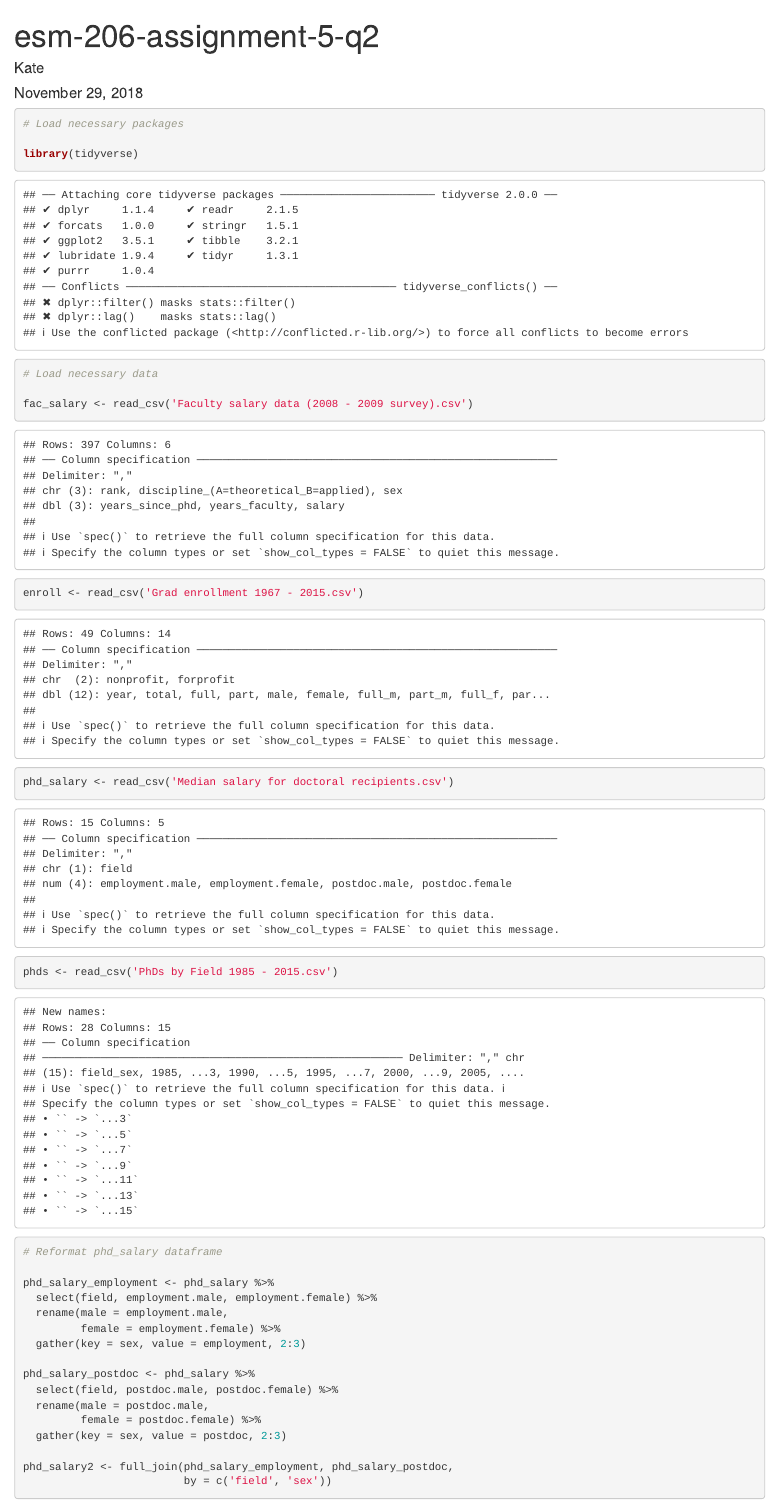
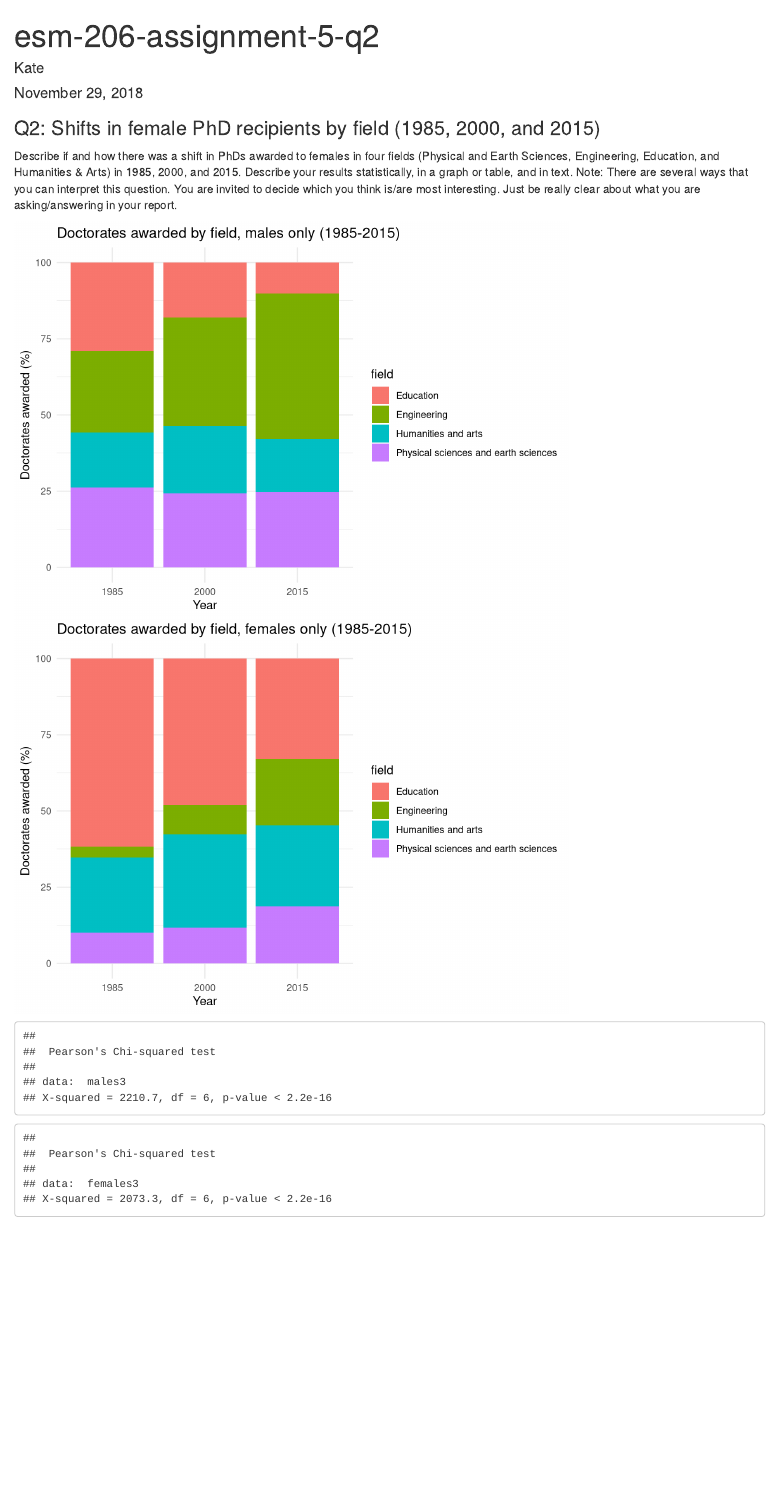
Before and after one commit to seanmdenny/esm-206-assigment-5, an R Markdown document (esm-206-assignment-5-q2.Rmd): the page in a window 1100 px wide, from its top. Rendered offline with R 4.5, knitr and Pandoc, with nearby package versions.

Commit message:
Analysis for question 2: made some column charts, ran some chi square tests

````diff
--- a/esm-206-assignment-5-q2.Rmd
+++ b/esm-206-assignment-5-q2.Rmd
@@ -12,7 +12,11 @@ knitr::opts_chunk$set(echo = TRUE)
 ```
 
 
-```{r packages & data}
+### Q2: Shifts in female PhD recipients by field (1985, 2000, and 2015)
+
+Describe if and how there was a shift in PhDs awarded to females in four fields (Physical and Earth Sciences, Engineering, Education, and Humanities & Arts) in 1985, 2000, and 2015. Describe your results statistically, in a graph or table, and in text. Note: There are several ways that you can interpret this question. You are invited to decide which you think is/are most interesting. Just be really clear about what you are asking/answering in your report.
+
+```{r packages & data, include=FALSE}
 
 # Load necessary packages
 
@@ -20,31 +24,87 @@ library(tidyverse)
 
 # Load necessary data
 
-fac_salary <- read_csv('Faculty salary data (2008 - 2009 survey).csv')
-enroll <- read_csv('Grad enrollment 1967 - 2015.csv')
-phd_salary <- read_csv('Median salary for doctoral recipients.csv')
-phds <- read_csv('PhDs by Field 1985 - 2015.csv')
+phds_csv <- read_csv('PhDs by Field 1985 - 2015.csv')
 
 ```
 
 
-```{r reformat data}
+```{r reformatting dataframes, include=FALSE}
 
-# Reformat phd_salary dataframe
+# Reformatted, simplified, truncated dataframe
 
-phd_salary_employment <- phd_salary %>%
-  select(field, employment.male, employment.female) %>%
-  rename(male = employment.male,
-         female = employment.female) %>%
-  gather(key = sex, value = employment, 2:3)
-
-phd_salary_postdoc <- phd_salary %>%
-  select(field, postdoc.male, postdoc.female) %>%
-  rename(male = postdoc.male,
-         female = postdoc.female) %>%
-  gather(key = sex, value = postdoc, 2:3)
-
-phd_salary2 <- full_join(phd_salary_employment, phd_salary_postdoc,
-                         by = c('field', 'sex'))
+phds <- phds_csv %>%
+  gather(key = year, value = doctorates, 3:9) %>%
+  filter(sex != 'total',
+         year == 1985 | year == 2000 | year == 2015,
+         field == 'Physical sciences and earth sciences' |
+           field == 'Engineering' |
+           field == 'Education' |
+           field == 'Humanities and arts')
 
 ```
+
+
+```{r column graphs, echo=FALSE}
+
+# Phds awarded by field over time (MALES)
+males <- phds %>%
+  filter(sex == 'male') %>%
+  group_by(year) %>%
+  mutate(prop = doctorates/sum(doctorates)*100)
+
+males_col <- ggplot(males, aes(x = year, y = prop)) +
+  geom_col(aes(fill = field)) +
+  labs(x = 'Year',
+       y = 'Doctorates awarded (%)',
+       title = 'Doctorates awarded by field, males only (1985-2015)') +
+  theme_minimal()
+
+males_col
+
+# Phds awarded by field over time (FEMALES)
+females <- phds %>%
+  filter(sex == 'female') %>%
+  group_by(year) %>%
+  mutate(prop = doctorates/sum(doctorates)*100)
+
+females_col <- ggplot(females, aes(x = year, y = prop)) +
+  geom_col(aes(fill = field)) +
+  theme_classic() +
+  labs(x = 'Year',
+       y = 'Doctorates awarded (%)',
+       title = 'Doctorates awarded by field, females only (1985-2015)') +
+  theme_minimal()
+
+females_col
+
+```
+
+
+```{r chi squared, echo=FALSE, warning=FALSE}
+
+# Make a contigency table of counts of doctorates per field over time (MALES ONLY)
+males2 <- males %>%
+  select(field, year, doctorates) %>%
+  spread(key = year, value = doctorates)
+males3 <- males2[,2:4]
+rownames(males3) <- males2$field
+
+# Run chi-square test
+male_chi <- chisq.test(males3)
+
+male_chi
+
+# Make a contigency table of counts of doctorates per field over time (FEMALES ONLY)
+females2 <- females %>%
+  select(field, year, doctorates) %>%
+  spread(key = year, value = doctorates)
+females3 <- females2[,2:4]
+rownames(females3) <- females2$field
+
+# Run chi-square test
+female_chi <- chisq.test(females3)
+
+female_chi
+
+```
````
Also changed, not shown: PhDs by Field 1985 - 2015.csv (+28 -29 lines), esm-206-assignment-5-q2.html (added).
